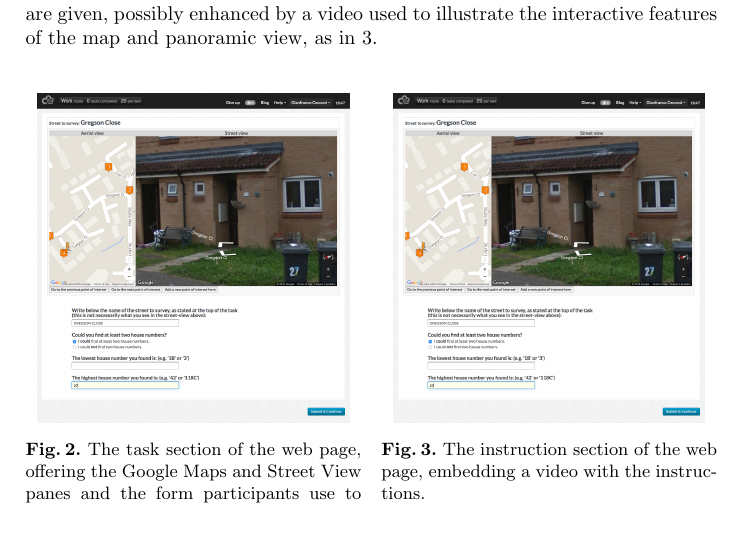
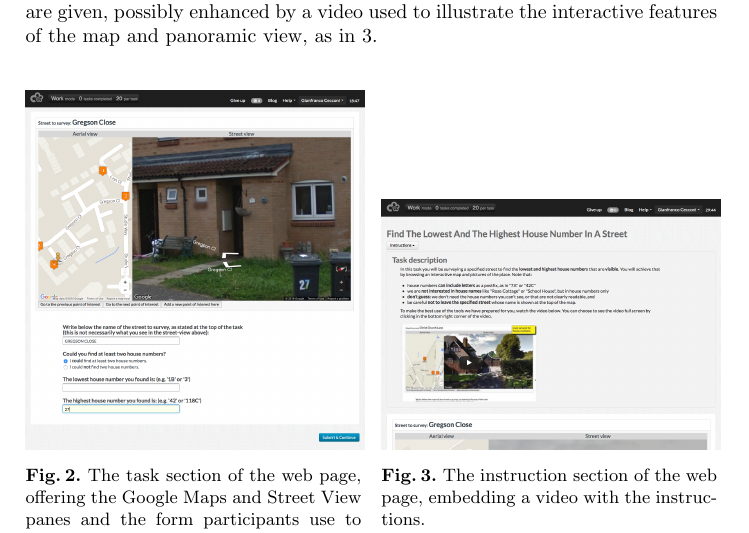
Before and after one commit to Digital-Contraptions-Imaginarium/OLAF-ICWE2016-paper, a LaTeX thesis (0_Main.tex, which reads 3_Platform.tex): part of page 10 of 26, cut so that both start at the same text. Compiled offline with pdfLaTeX.

Commit message:
Updates from ShareLaTeX

```diff
--- a/3_Platform.tex
+++ b/3_Platform.tex
@@ -68,11 +68,10 @@ At the top of the page, for contributors who are new to the task, instructions a
 
 \begin{figure}[!ht]
     \begin{floatrow}
-        \ffigbox{\includegraphics[width=0.45\textwidth]{virtual-survey-tool-01.png}}{\caption{The task section of the web page, offering the Google Maps and Street View panes and the form participants use to submit their observation.}\label{fig:virtual-survey-tool-01}}
-        \ffigbox{\includegraphics[width=0.45\textwidth]{virtual-survey-tool-01.png}}{\caption{The instruction section of the web page, embedding a video with the instructions.}\label{fig:virtual-survey-tool-02}}
+        \ffigbox{\includegraphics[width=0.49\textwidth]{virtual-survey-tool-01.png}}{\caption{The task section of the web page, offering the Google Maps and Street View panes and the form participants use to submit their observation.}\label{fig:virtual-survey-tool-01}}
+        \ffigbox{\includegraphics[width=0.49\textwidth]{virtual-survey-tool-02.png}}{\caption{The instruction section of the web page, embedding a video with the instructions.}\label{fig:virtual-survey-tool-02}}
    \end{floatrow}
 \end{figure}
-
 
 \subsubsection{Components} \leavevmode \\ %% Why is this necessary to get a new line?
 
```
